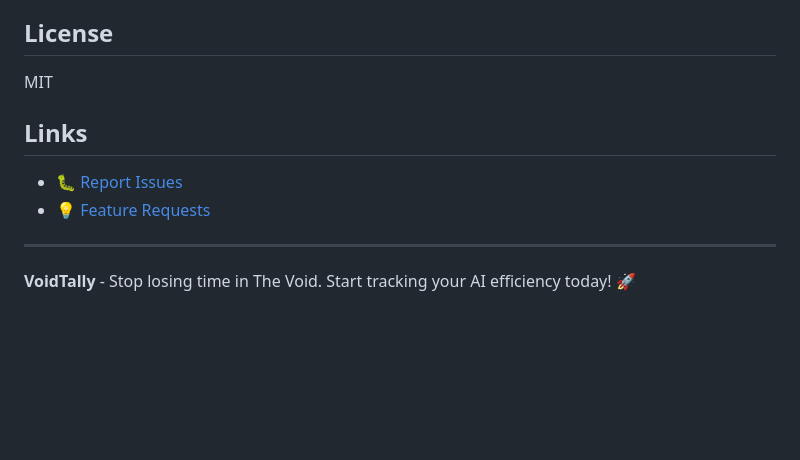
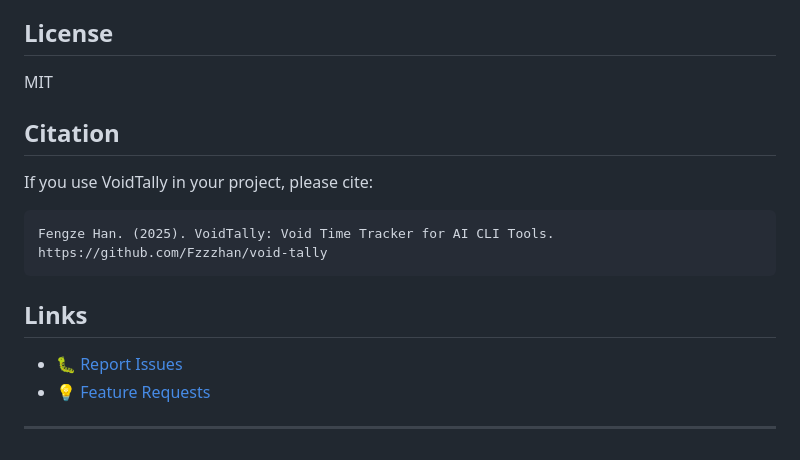
Before and after one commit to Fzzzhan/void-tally, a Markdown page: README.md, the part around the change. GitHub-like rendering; blank space fills up the shorter version.

Commit message:
docs: update readme

````diff
--- a/README.md
+++ b/README.md
@@ -252,11 +252,18 @@ voidtally board --tool aider --project .
 
 MIT
 
+## Citation
+
+If you use VoidTally in your project, please cite:
+
+```
+Fengze Han. (2025). VoidTally: Void Time Tracker for AI CLI Tools.
+https://github.com/Fzzzhan/void-tally
+```
+
 ## Links
 
 - 🐛 [Report Issues](https://github.com/Fzzzhan/void-tally/issues)
 - 💡 [Feature Requests](https://github.com/Fzzzhan/void-tally/discussions)
 
 ---
-
-**VoidTally** - Stop losing time in The Void. Start tracking your AI efficiency today! 🚀
````
